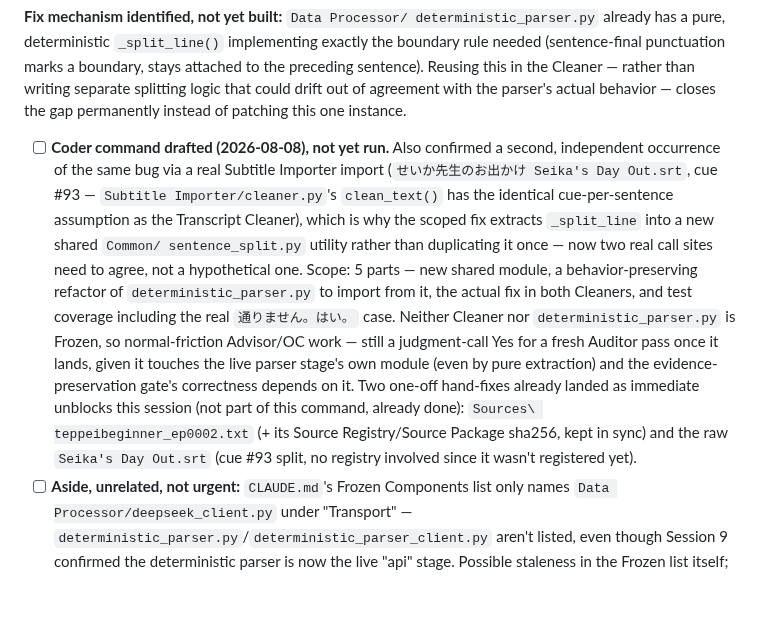
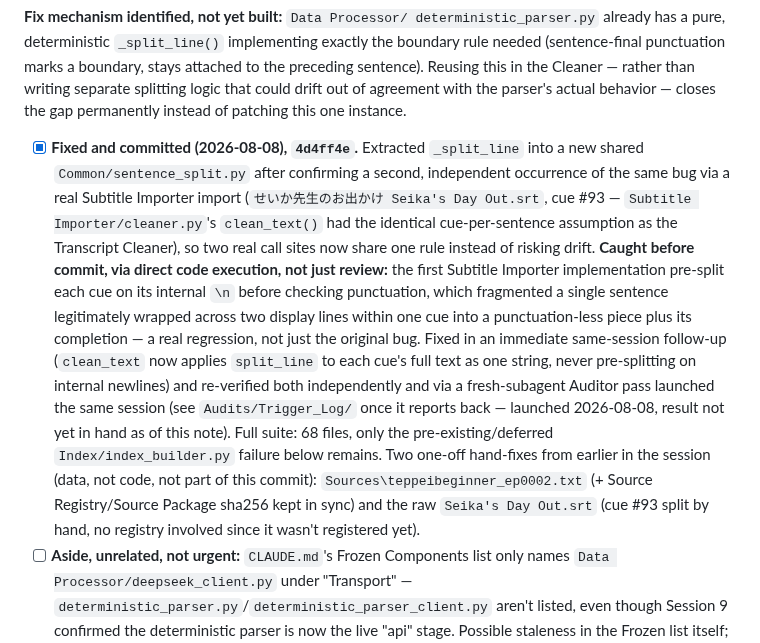
Before and after one commit to shawnaloisio-glitch/Jprogram, a Markdown page: WORKING_LIST.md, the part around the change. Rendered like a GitHub page; blank space fills up the shorter version.

```diff
--- a/WORKING_LIST.md
+++ b/WORKING_LIST.md
@@ -57,26 +57,30 @@ in the Cleaner — rather than writing separate splitting logic that could
 drift out of agreement with the parser's actual behavior — closes the gap
 permanently instead of patching this one instance.
 
-- [ ] **Coder command drafted (2026-08-08), not yet run.** Also confirmed
-  a second, independent occurrence of the same bug via a real Subtitle
-  Importer import (`せいか先生のお出かけ Seika's Day Out.srt`, cue #93 —
-  `Subtitle Importer/cleaner.py`'s `clean_text()` has the identical
-  cue-per-sentence assumption as the Transcript Cleaner), which is why the
-  scoped fix extracts `_split_line` into a new shared `Common/
-  sentence_split.py` utility rather than duplicating it once — now two real
-  call sites need to agree, not a hypothetical one. Scope: 5 parts — new
-  shared module, a behavior-preserving refactor of
-  `deterministic_parser.py` to import from it, the actual fix in both
-  Cleaners, and test coverage including the real `通りません。はい。` case.
-  Neither Cleaner nor `deterministic_parser.py` is Frozen, so normal-friction
-  Advisor/OC work — still a judgment-call Yes for a fresh Auditor pass once
-  it lands, given it touches the live parser stage's own module (even by
-  pure extraction) and the evidence-preservation gate's correctness depends
-  on it. Two one-off hand-fixes already landed as immediate unblocks this
-  session (not part of this command, already done): `Sources\
-  teppeibeginner_ep0002.txt` (+ its Source Registry/Source Package sha256,
-  kept in sync) and the raw `Seika's Day Out.srt` (cue #93 split, no
-  registry involved since it wasn't registered yet).
+- [x] **Fixed and committed (2026-08-08), `4d4ff4e`.** Extracted
+  `_split_line` into a new shared `Common/sentence_split.py` after
+  confirming a second, independent occurrence of the same bug via a real
+  Subtitle Importer import (`せいか先生のお出かけ Seika's Day Out.srt`,
+  cue #93 — `Subtitle Importer/cleaner.py`'s `clean_text()` had the
+  identical cue-per-sentence assumption as the Transcript Cleaner), so two
+  real call sites now share one rule instead of risking drift.
+  **Caught before commit, via direct code execution, not just review:**
+  the first Subtitle Importer implementation pre-split each cue on its
+  internal `\n` before checking punctuation, which fragmented a single
+  sentence legitimately wrapped across two display lines within one cue
+  into a punctuation-less piece plus its completion — a real regression,
+  not just the original bug. Fixed in an immediate same-session follow-up
+  (`clean_text` now applies `split_line` to each cue's full text as one
+  string, never pre-splitting on internal newlines) and re-verified both
+  independently and via a fresh-subagent Auditor pass launched the same
+  session (see `Audits/Trigger_Log/` once it reports back — launched
+  2026-08-08, result not yet in hand as of this note). Full suite: 68
+  files, only the pre-existing/deferred `Index/index_builder.py` failure
+  below remains. Two one-off hand-fixes from earlier in the session (data,
+  not code, not part of this commit): `Sources\teppeibeginner_ep0002.txt`
+  (+ Source Registry/Source Package sha256 kept in sync) and the raw
+  `Seika's Day Out.srt` (cue #93 split by hand, no registry involved since
+  it wasn't registered yet).
 - [ ] **Aside, unrelated, not urgent:** `CLAUDE.md`'s Frozen Components
   list only names `Data Processor/deepseek_client.py` under "Transport" —
   `deterministic_parser.py`/`deterministic_parser_client.py` aren't listed,
```
Also changed, not shown: JPROGRAM_SESSION_BOOTSTRAP.md (+24 -22 lines).
